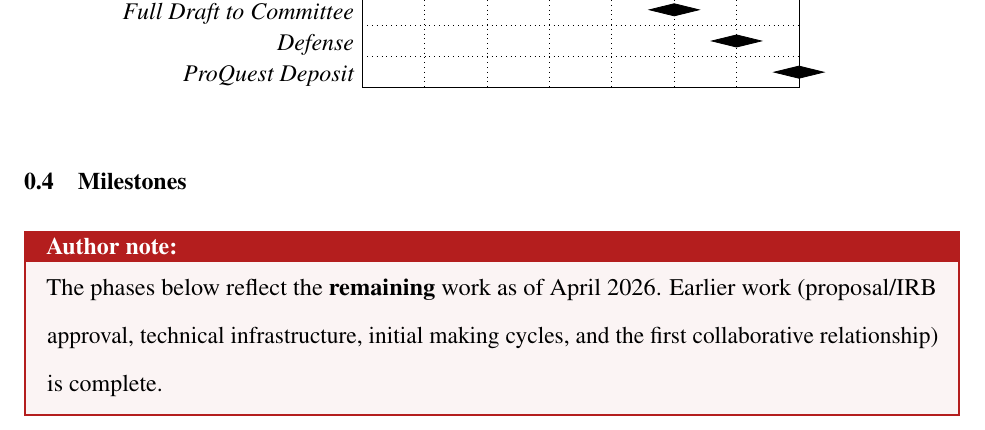
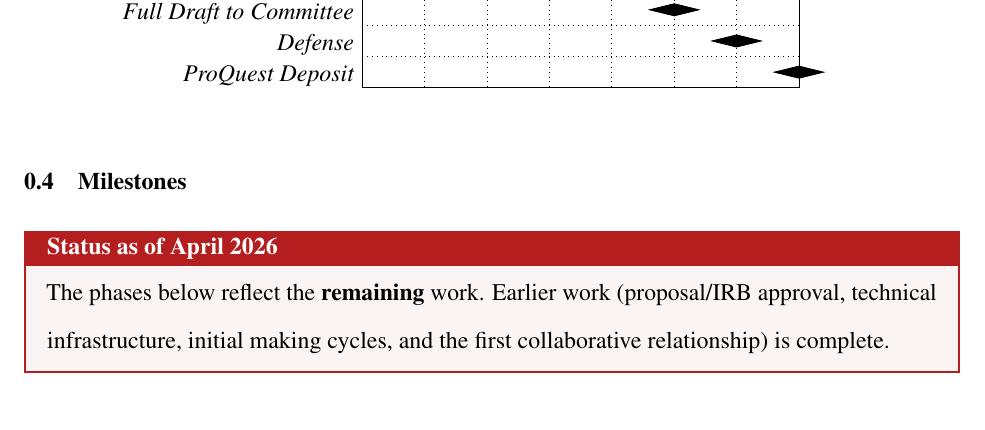
Before and after one commit to dwoodjr/phd-research, a LaTeX thesis (writing/main.tex, which reads writing/contents/_archive_old-structure/timeline.tex, writing/extras/editing.sty): part of page 6 of 69, cut so that both start at the same text. Compiled offline with pdfLaTeX.

```diff
--- a/writing/contents/_archive_old-structure/timeline.tex
+++ b/writing/contents/_archive_old-structure/timeline.tex
@@ -87,7 +87,7 @@
 
 \section{Milestones}
 
-\adnote{The phases below reflect the \textbf{remaining} work as of April 2026. Earlier work (proposal/IRB approval, technical infrastructure, initial making cycles, and the first collaborative relationship) is complete.}
+\adnote[title={Status as of April 2026}]{The phases below reflect the \textbf{remaining} work. Earlier work (proposal/IRB approval, technical infrastructure, initial making cycles, and the first collaborative relationship) is complete.}
 
 \subsection*{Phase A: Deep Making and Conference Preparation (April – July 2026)}
 \textit{4 months | Focus: Primary making cycles for Movement II; conference deliverables; workshops 1–3; concurrent weekly writing}
--- a/writing/extras/editing.sty
+++ b/writing/extras/editing.sty
@@ -31,6 +31,7 @@
 % Gantt Chart (Unconditional)
 % ------------------------------------------------------------
 \RequirePackage{pgfgantt} % provides ganttchart environment
+\RequirePackage{colortbl}  % provides \rowcolor for table row shading
 
 % ------------------------------------------------------------
 % Hyperlink highlighting (draft only)
```
Also changed, not shown: writing/contents/_archive_old-structure/timeline.tex (2 more changed lines).
